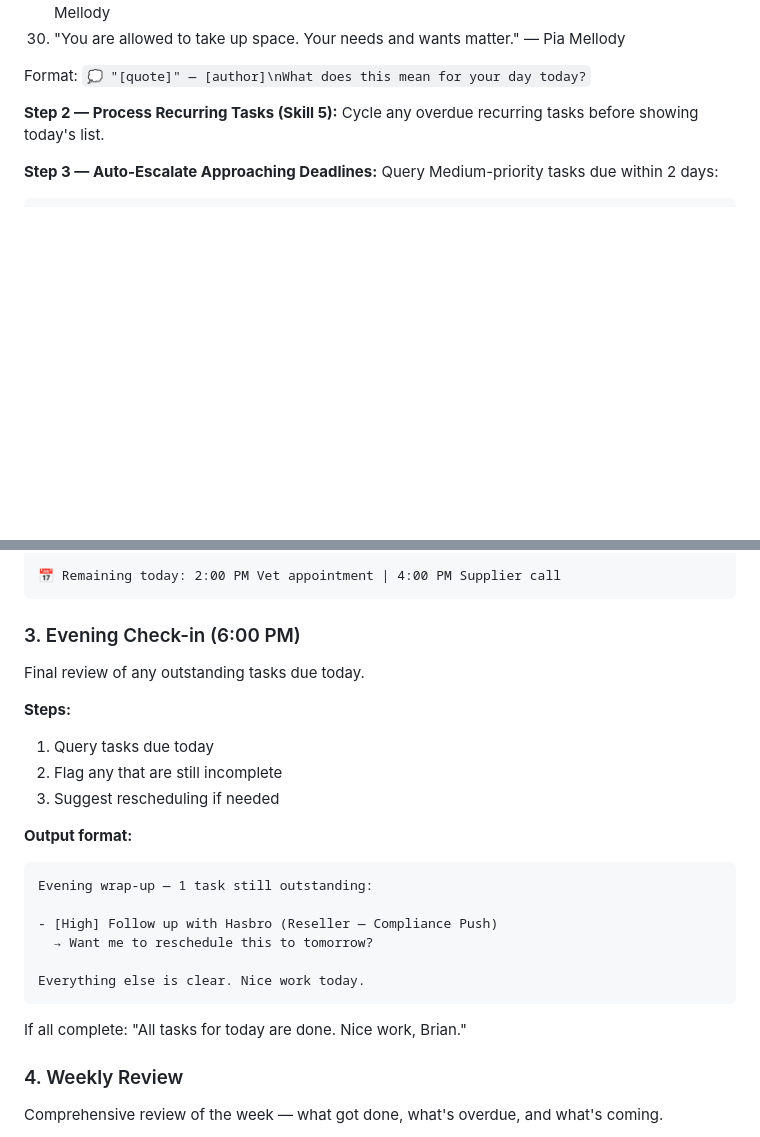
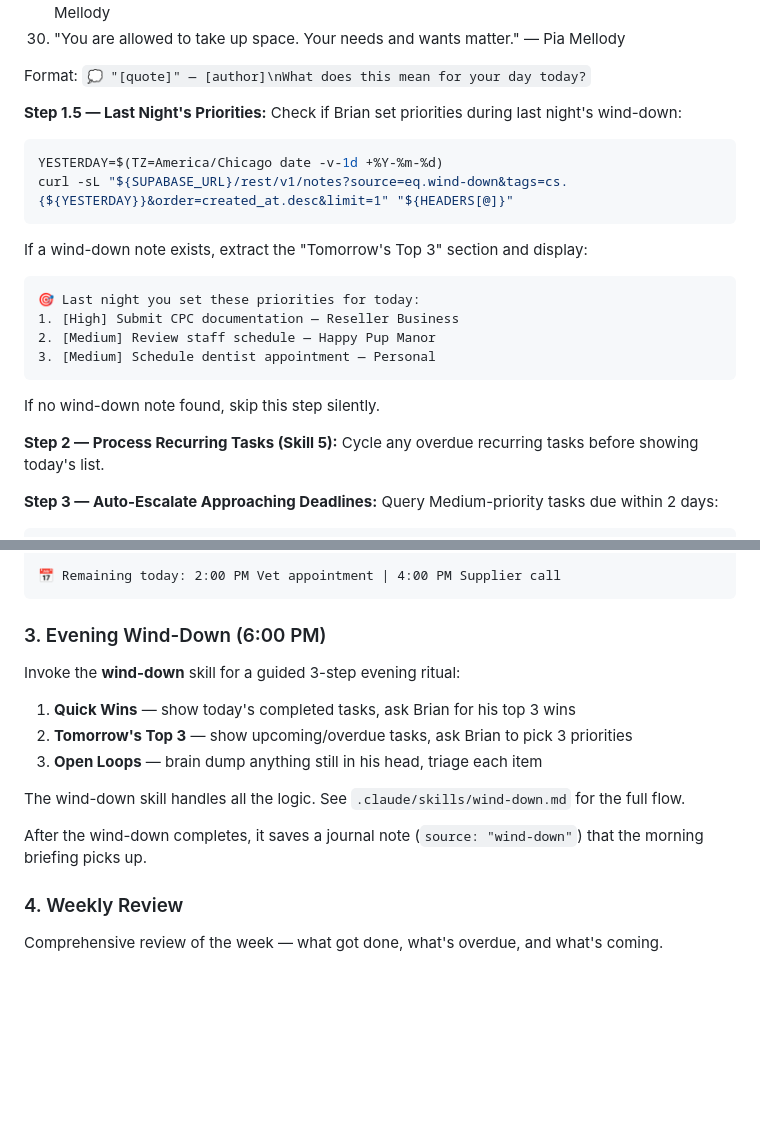
Before and after one commit to finance180/samaritan, a Markdown page: .claude/agents/daily-briefing.md, 2 parts joined by grey strips. Drawn GitHub-style; blank space fills up the shorter version.

````diff
--- a/.claude/agents/daily-briefing.md
+++ b/.claude/agents/daily-briefing.md
@@ -55,6 +55,23 @@ Quotes (0-indexed):
 30. "You are allowed to take up space. Your needs and wants matter." — Pia Mellody
 
 Format: `💭 "[quote]" — [author]\nWhat does this mean for your day today?`
+
+**Step 1.5 — Last Night's Priorities:**
+Check if Brian set priorities during last night's wind-down:
+```bash
+YESTERDAY=$(TZ=America/Chicago date -v-1d +%Y-%m-%d)
+curl -sL "${SUPABASE_URL}/rest/v1/notes?source=eq.wind-down&tags=cs.{${YESTERDAY}}&order=created_at.desc&limit=1" "${HEADERS[@]}"
+```
+
+If a wind-down note exists, extract the "Tomorrow's Top 3" section and display:
+```
+🎯 Last night you set these priorities for today:
+1. [High] Submit CPC documentation — Reseller Business
+2. [Medium] Review staff schedule — Happy Pup Manor
+3. [Medium] Schedule dentist appointment — Personal
+```
+
+If no wind-down note found, skip this step silently.
 
 **Step 2 — Process Recurring Tasks (Skill 5):**
 Cycle any overdue recurring tasks before showing today's list.
@@ -223,26 +240,17 @@ Midday check-in — X tasks still pending today:
 📅 Remaining today: 2:00 PM Vet appointment | 4:00 PM Supplier call
 ```
 
-### 3. Evening Check-in (6:00 PM)
+### 3. Evening Wind-Down (6:00 PM)
 
-Final review of any outstanding tasks due today.
+Invoke the **wind-down** skill for a guided 3-step evening ritual:
 
-**Steps:**
-1. Query tasks due today
-2. Flag any that are still incomplete
-3. Suggest rescheduling if needed
+1. **Quick Wins** — show today's completed tasks, ask Brian for his top 3 wins
+2. **Tomorrow's Top 3** — show upcoming/overdue tasks, ask Brian to pick 3 priorities
+3. **Open Loops** — brain dump anything still in his head, triage each item
 
-**Output format:**
-```
-Evening wrap-up — 1 task still outstanding:
+The wind-down skill handles all the logic. See `.claude/skills/wind-down.md` for the full flow.
 
-- [High] Follow up with Hasbro (Reseller — Compliance Push)
-  → Want me to reschedule this to tomorrow?
-
-Everything else is clear. Nice work today.
-```
-
-If all complete: "All tasks for today are done. Nice work, Brian."
+After the wind-down completes, it saves a journal note (`source: "wind-down"`) that the morning briefing picks up.
 
 ### 4. Weekly Review
 
````
Also changed, not shown: .claude/skills/wind-down.md (added, +133 -0 lines).
